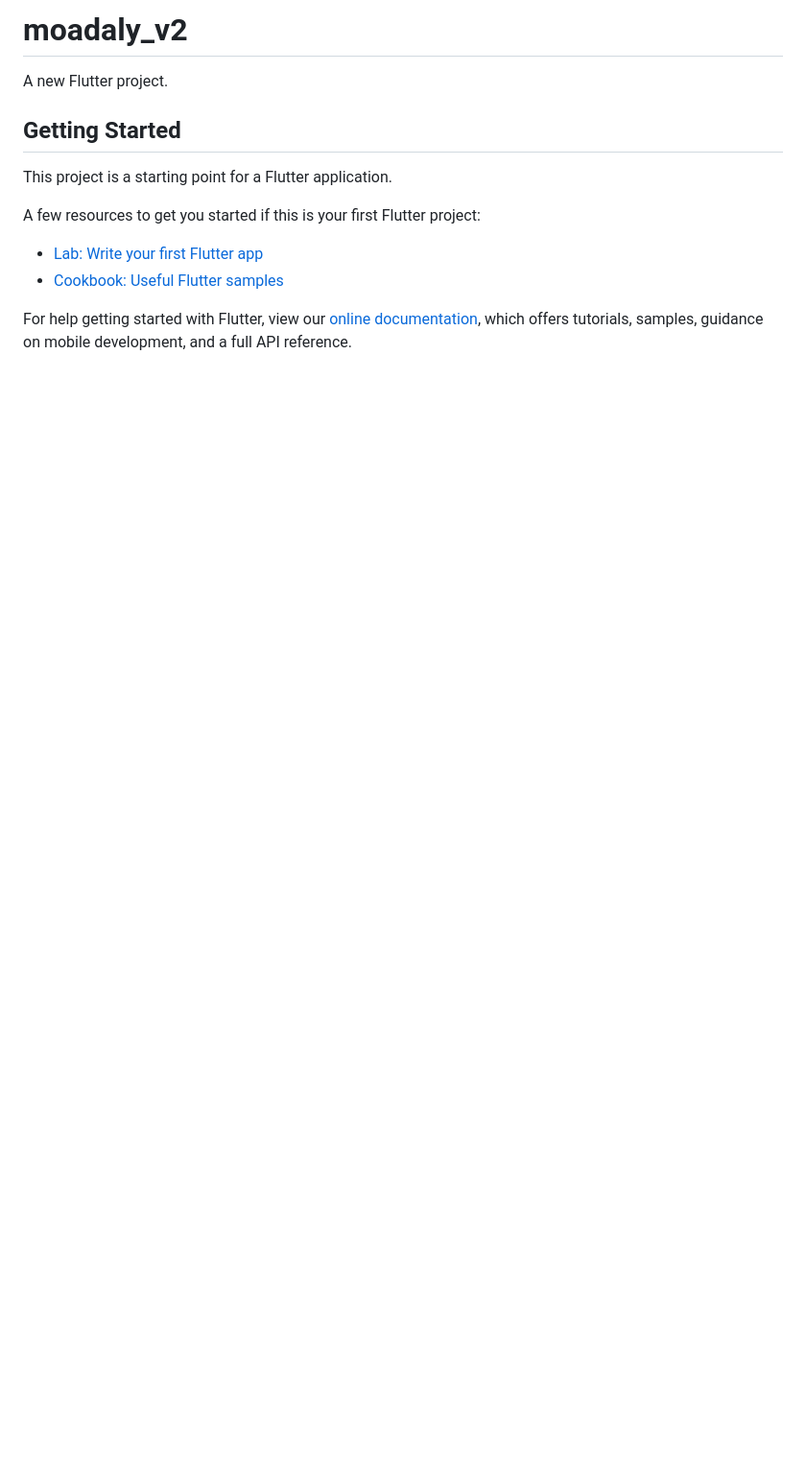
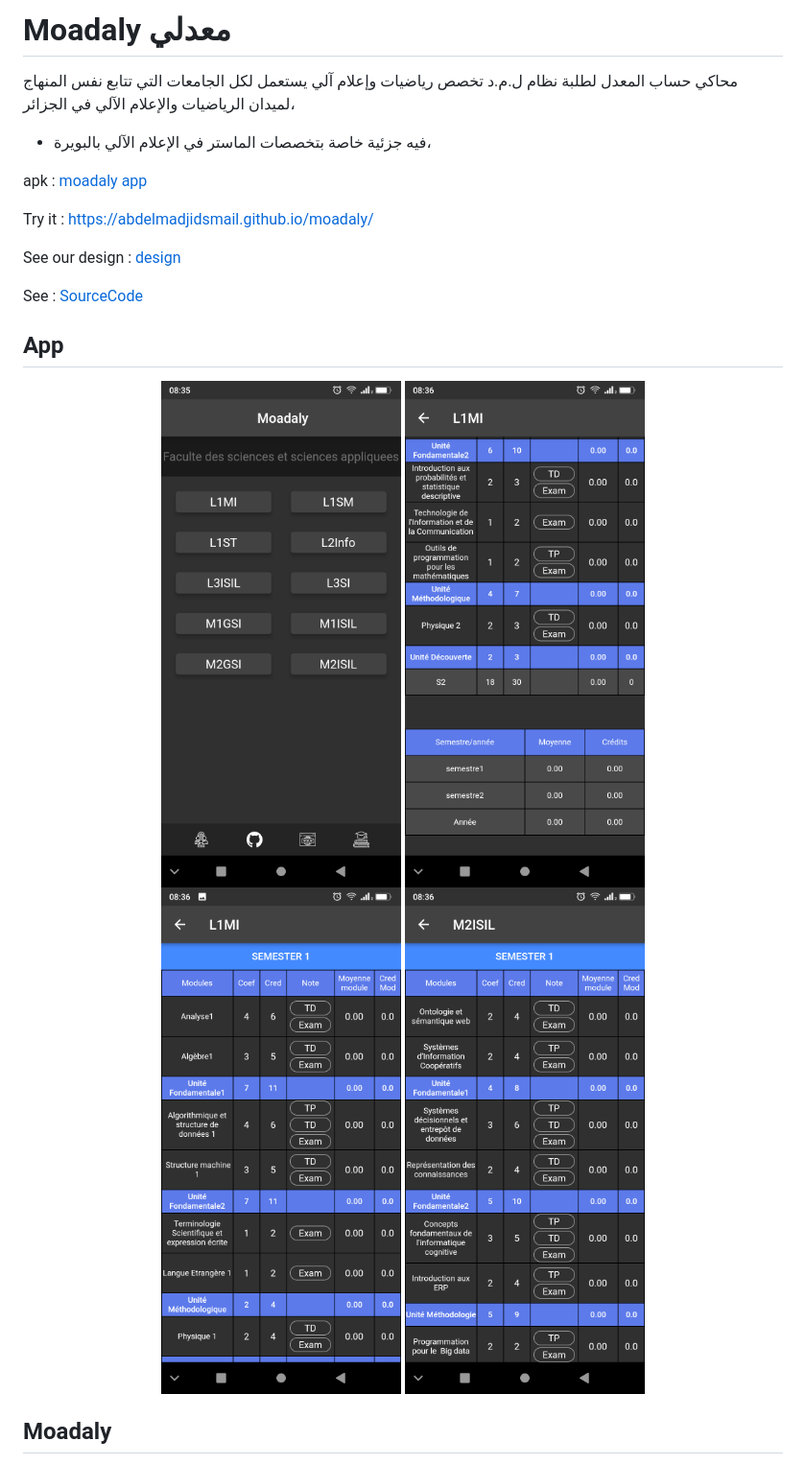
Before and after one commit to tarek-berkane/moadaly_v2, a Markdown page: README.md, the part around one of its changes. Shown at 96% size. GitHub-like rendering; pictures changed too: screen/s1.png (added), screen/s2.png (added), screen/s3.png (added); blank space fills up the shorter version.

```diff
--- a/README.md
+++ b/README.md
@@ -1,16 +1,28 @@
-# moadaly_v2
+# Moadaly معدلي
 
-A new Flutter project.
+محاكي حساب المعدل لطلبة نظام ل.م.د تخصص رياضيات وإعلام آلي
+يستعمل لكل الجامعات التي تتابع نفس المنهاج لميدان الرياضيات والإعلام الآلي في الجزائر،
 
-## Getting Started
+* فيه جزئية خاصة بتخصصات الماستر في الإعلام الآلي بالبويرة،
 
-This project is a starting point for a Flutter application.
+apk : [moadaly app](https://drive.google.com/file/d/1bb2PToHU4kCU2Vi3AocOX97UP7AKpUp3/view?usp=sharing)
 
-A few resources to get you started if this is your first Flutter project:
+Try it : https://abdelmadjidsmail.github.io/moadaly/
 
-- [Lab: Write your first Flutter app](https://flutter.dev/docs/get-started/codelab)
-- [Cookbook: Useful Flutter samples](https://flutter.dev/docs/cookbook)
+See our design : [design](https://github.com/Sho-Oter/dynamic-grade-average-calculator)
 
-For help getting started with Flutter, view our
-[online documentation](https://flutter.dev/docs), which offers tutorials,
-samples, guidance on mobile development, and a full API reference.
+See  : [SourceCode](https://github.com/Abdelmadjidsmail/moadaly)
+
+## App
+
+<div align="center">
+    <img src="screen/s4.png" width="250px"</img>
+    <img src="screen/s2.png" width="250px"</img>
+</div>
+<div align="center">
+    <img src="screen/s3.png" width="250px"</img>
+    <img src="screen/s1.png" width="250px"</img>
+</div>
+
+## Moadaly
+
```
Also changed, not shown: other parts of README.md (+28 -0 lines).
